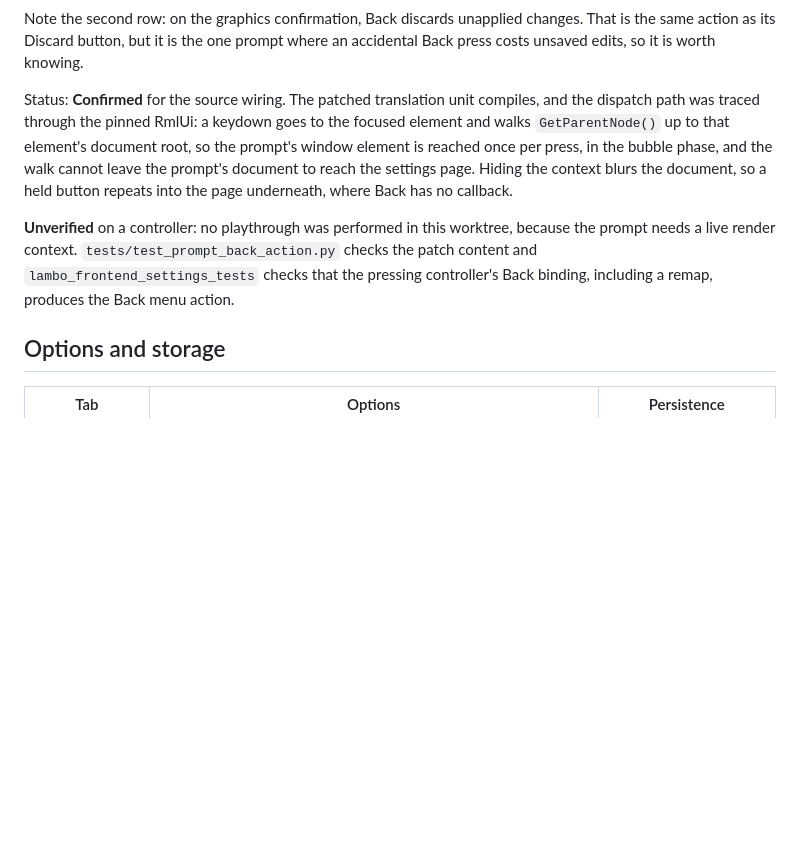
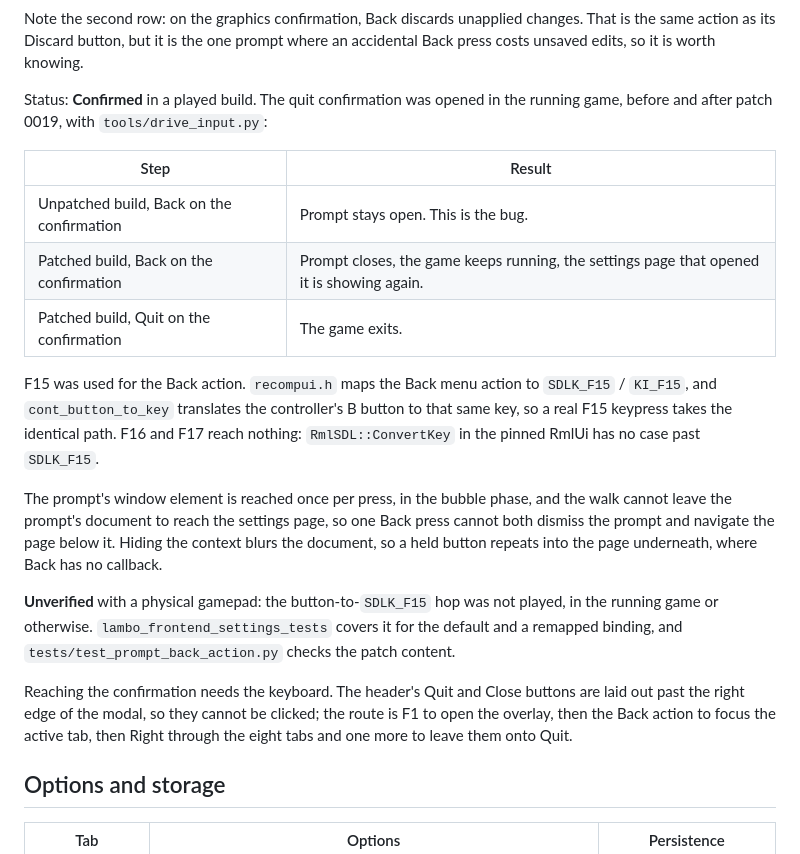
Before and after one commit to alondero/automobililamborghini-recomp, a Markdown page: docs/recompfrontend.md, the part around the change. GitHub-like rendering; blank space fills up the shorter version.

Commit message:
docs(frontend): record the quit confirmation playthrough
The previous wording said no playthrough was performed. One was: the quit confirmation was opened in the running game, before and after patch 0019, with tools/drive_input.py.

- Unpatched build, Back on the confirmation: the prompt stays open. The bug, reproduced.

- Patched build, Back: the prompt closes, the game keeps running, and the settings page that opened it is showing again.

- Patched build, Quit: the game exits, so the affirmative is untouched.

F15 stands in for the controller's B button because recompui.h maps the Back action to SDLK_F15/KI_F15 and cont_button_to_key translates B to that same key, so a real F15 keypress takes the identical path. The button-to-key hop is still the unverified part, and the docs now say so instead of implying the whole behavior was unproven.

Also records how to reach the confirmation at all, since the header's Quit button is laid out past the modal's right edge and cannot be clicked: the Back action focuses the active tab, then Right walks out of the tabs onto it.

```diff
--- a/docs/recompfrontend.md
+++ b/docs/recompfrontend.md
@@ -56,17 +56,36 @@ Note the second row: on the graphics confirmation, Back discards unapplied chang
 is the same action as its Discard button, but it is the one prompt where an accidental
 Back press costs unsaved edits, so it is worth knowing.
 
-Status: **Confirmed** for the source wiring. The patched translation unit compiles, and
-the dispatch path was traced through the pinned RmlUi: a keydown goes to the focused
-element and walks `GetParentNode()` up to that element's document root, so the prompt's
-window element is reached once per press, in the bubble phase, and the walk cannot leave
-the prompt's document to reach the settings page. Hiding the context blurs the document,
-so a held button repeats into the page underneath, where Back has no callback.
+Status: **Confirmed** in a played build. The quit confirmation was opened in the
+running game, before and after patch 0019, with `tools/drive_input.py`:
 
-**Unverified** on a controller: no playthrough was performed in this worktree, because
-the prompt needs a live render context. `tests/test_prompt_back_action.py` checks the
-patch content and `lambo_frontend_settings_tests` checks that the pressing controller's
-Back binding, including a remap, produces the Back menu action.
+| Step | Result |
+| --- | --- |
+| Unpatched build, Back on the confirmation | Prompt stays open. This is the bug. |
+| Patched build, Back on the confirmation | Prompt closes, the game keeps running, the settings page that opened it is showing again. |
+| Patched build, Quit on the confirmation | The game exits. |
+
+F15 was used for the Back action. `recompui.h` maps the Back menu action to
+`SDLK_F15` / `KI_F15`, and `cont_button_to_key` translates the controller's B
+button to that same key, so a real F15 keypress takes the identical path. F16 and
+F17 reach nothing: `RmlSDL::ConvertKey` in the pinned RmlUi has no case past
+`SDLK_F15`.
+
+The prompt's window element is reached once per press, in the bubble phase, and
+the walk cannot leave the prompt's document to reach the settings page, so one
+Back press cannot both dismiss the prompt and navigate the page below it. Hiding
+the context blurs the document, so a held button repeats into the page underneath,
+where Back has no callback.
+
+**Unverified** with a physical gamepad: the button-to-`SDLK_F15` hop was not
+played, in the running game or otherwise. `lambo_frontend_settings_tests` covers
+it for the default and a remapped binding, and
+`tests/test_prompt_back_action.py` checks the patch content.
+
+Reaching the confirmation needs the keyboard. The header's Quit and Close buttons
+are laid out past the right edge of the modal, so they cannot be clicked; the
+route is F1 to open the overlay, then the Back action to focus the active tab,
+then Right through the eight tabs and one more to leave them onto Quit.
 
 ## Options and storage
 
```
Also changed, not shown: docs/controllers.md (+7 -4 lines).
